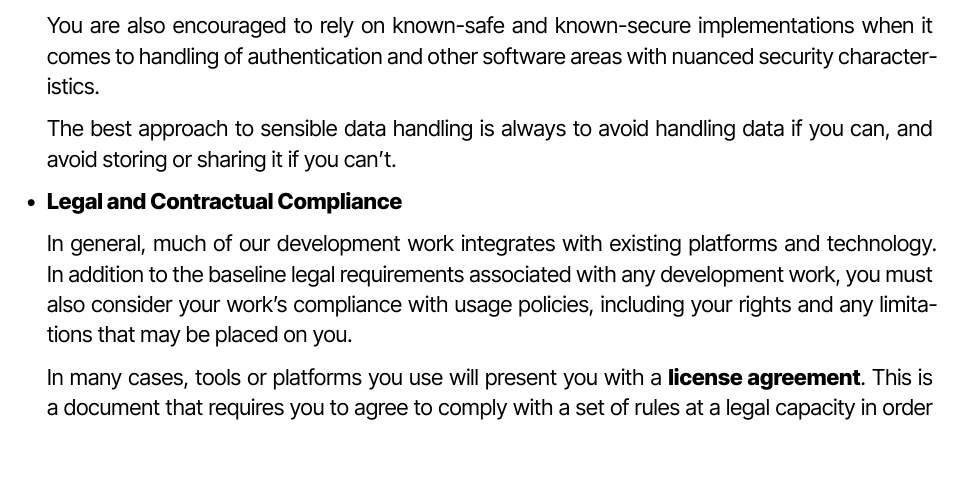
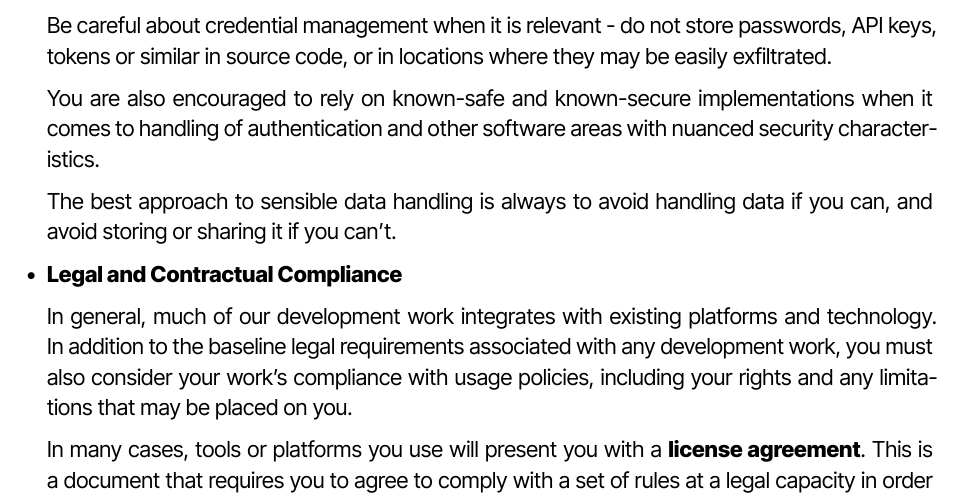
Before and after one commit to HelpingHandsVR/community-documentation, a Typst document (documentation/staff/teams/development/handbook/main.typ): part of page 4 of 8, cut at the place of the change, the shorter picture padded with empty space. Compiled offline with Typst 0.15; a missing font is replaced by an installed copy or a similar font.

Commit message:
Comment on credentials

```diff
--- a/documentation/staff/teams/development/handbook/main.typ
+++ b/documentation/staff/teams/development/handbook/main.typ
@@ -74,6 +74,8 @@ This section covers abstract concepts that relate to your development work at He
     You are obliged to comply with data protection legislation employed in both your own region and the regions of your users. As many software pipelines involve passing or processing data in some capacity between different global entities, you should comply at a minimum with GDPR and CCPA requirements.
 
     You should also ensure that any machines, software, or accounts you use to collect or process data from our userbase is suitably secure. If you integrate with SaaS solutions, pay for hardware or network hosting, or use data platforms (including ones that perform surveys, telemetry, analytics, or profiling), you should check what data policies they have declared compliance with.
+
+    Be careful about credential management when it is relevant - do not store passwords, API keys, tokens or similar in source code, or in locations where they may be easily exfiltrated.
 
     You are also encouraged to rely on known-safe and known-secure implementations when it comes to handling of authentication and other software areas with nuanced security characteristics.
 
```
